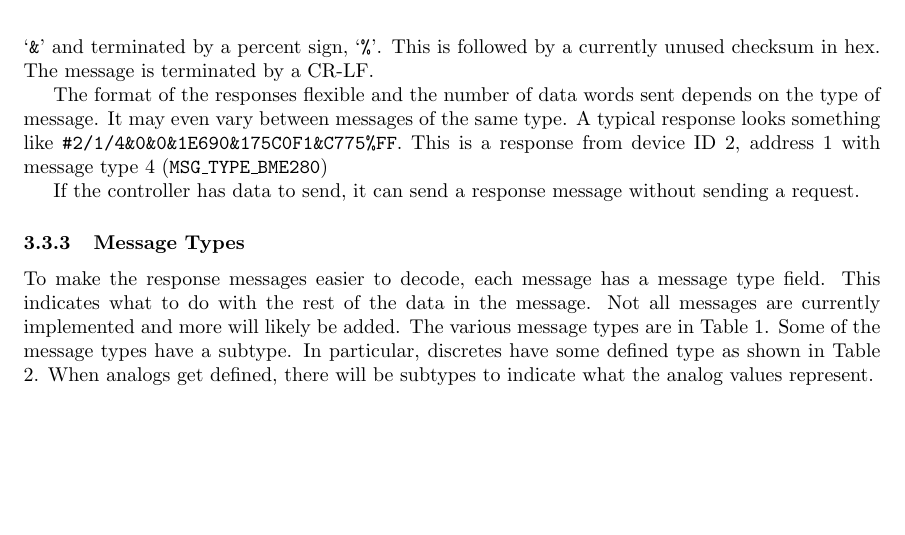
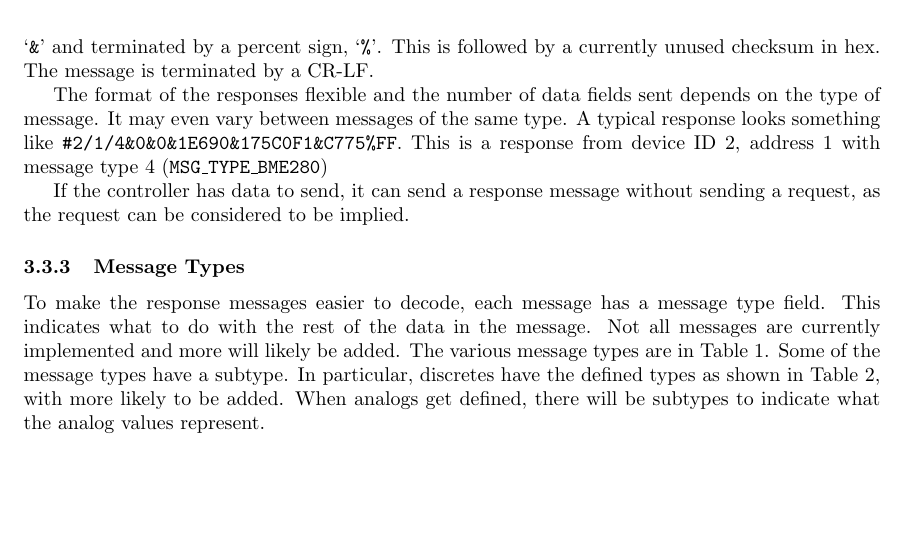
Before and after one commit to BrentSeidel/Arduino-Sensor-Network, a LaTeX document (Documentation/System Overview.tex): part of page 3 of 3, cut so that both start at the same text. Compiled offline with pdfLaTeX; a LaTeX package or settings file that is missing is left out.

Commit message:
Minor documentation updates
Minor updates to both hardware and overview documents.

```diff
--- a/Documentation/System Overview.tex
+++ b/Documentation/System Overview.tex
@@ -142,12 +142,12 @@ A typical request looks something like, `\texttt{@00000001/00000000\%FF}'.  This
 \subsubsection{Responses}
 Responses are sent in response to a request from the controller node.  The first character in a response message is an octathorpe, `\texttt{\#}'.  This is followed by the device ID in hex, the address in hex, and the message type in hex, separated by a forward slash, `\texttt{/}', and ended by an ampersand, `\texttt{\&}'.  This is followed by the data fields.  These are up to 32 32-bit hex numbers separated by apmersands, `\texttt{\&}' and terminated by a percent sign, `\texttt{\%}'.  This is followed by a currently unused checksum in hex.  The message is terminated by a CR-LF.
 
-The format of the responses flexible and the number of data words sent depends on the type of message.  It may even vary between messages of the same type.  A typical response looks something like \texttt{\#2/1/4\&0\&0\&1E690\&175C0F1\&C775\%FF}.  This is a response from device ID 2, address 1 with message type 4 (\texttt{MSG\_TYPE\_BME280})
+The format of the responses flexible and the number of data fields sent depends on the type of message.  It may even vary between messages of the same type.  A typical response looks something like \texttt{\#2/1/4\&0\&0\&1E690\&175C0F1\&C775\%FF}.  This is a response from device ID 2, address 1 with message type 4 (\texttt{MSG\_TYPE\_BME280})
 
-If the controller has data to send, it can send a response message without sending a request.
+If the controller has data to send, it can send a response message without sending a request, as the request can be considered to be implied.
 
 \subsubsection{Message Types}
-To make the response messages easier to decode, each message has a message type field.  This indicates what to do with the rest of the data in the message.  Not all messages are currently implemented and more will likely be added.  The various message types are in Table \ref{tab:messagetype}.  Some of the message types have a subtype.  In particular, discretes have some defined type as shown in Table \ref{tab:disctype}.  When analogs get defined, there will be subtypes to indicate what the analog values represent.
+To make the response messages easier to decode, each message has a message type field.  This indicates what to do with the rest of the data in the message.  Not all messages are currently implemented and more will likely be added.  The various message types are in Table \ref{tab:messagetype}.  Some of the message types have a subtype.  In particular, discretes have the defined types as shown in Table \ref{tab:disctype}, with more likely to be added.  When analogs get defined, there will be subtypes to indicate what the analog values represent.
 
 \begin{table}
   \centering
```
Also changed, not shown: Documentation/Hardware.tex (+1 -0 lines), Documentation/Hardware.pdf, Documentation/System Overview.pdf.
